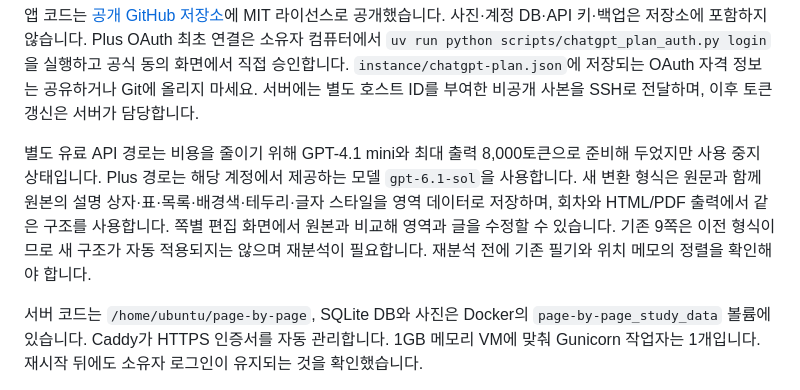
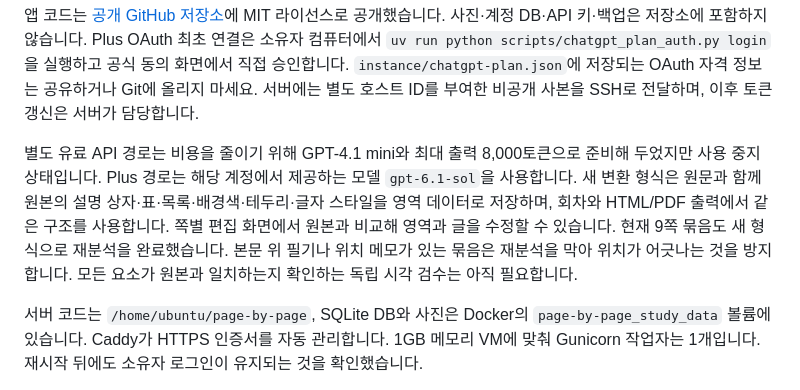
Before and after one commit to oscar2272/page-by-page-english, a Markdown page: README.md, the part around the change. GitHub-like rendering.

```diff
--- a/README.md
+++ b/README.md
@@ -41,7 +41,7 @@ Oracle Cloud의 Japan East (Tokyo) 홈 리전에 있는 Always Free 대상 `VM.S
 
 앱 코드는 [공개 GitHub 저장소](https://github.com/oscar2272/page-by-page-english)에 MIT 라이선스로 공개했습니다. 사진·계정 DB·API 키·백업은 저장소에 포함하지 않습니다. Plus OAuth 최초 연결은 소유자 컴퓨터에서 `uv run python scripts/chatgpt_plan_auth.py login`을 실행하고 공식 동의 화면에서 직접 승인합니다. `instance/chatgpt-plan.json`에 저장되는 OAuth 자격 정보는 공유하거나 Git에 올리지 마세요. 서버에는 별도 호스트 ID를 부여한 비공개 사본을 SSH로 전달하며, 이후 토큰 갱신은 서버가 담당합니다.
 
-별도 유료 API 경로는 비용을 줄이기 위해 GPT-4.1 mini와 최대 출력 8,000토큰으로 준비해 두었지만 사용 중지 상태입니다. Plus 경로는 해당 계정에서 제공하는 모델 `gpt-6.1-sol`을 사용합니다. 새 변환 형식은 원문과 함께 원본의 설명 상자·표·목록·배경색·테두리·글자 스타일을 영역 데이터로 저장하며, 회차와 HTML/PDF 출력에서 같은 구조를 사용합니다. 쪽별 편집 화면에서 원본과 비교해 영역과 글을 수정할 수 있습니다. 기존 9쪽은 이전 형식이므로 새 구조가 자동 적용되지는 않으며 재분석이 필요합니다. 재분석 전에 기존 필기와 위치 메모의 정렬을 확인해야 합니다.
+별도 유료 API 경로는 비용을 줄이기 위해 GPT-4.1 mini와 최대 출력 8,000토큰으로 준비해 두었지만 사용 중지 상태입니다. Plus 경로는 해당 계정에서 제공하는 모델 `gpt-6.1-sol`을 사용합니다. 새 변환 형식은 원문과 함께 원본의 설명 상자·표·목록·배경색·테두리·글자 스타일을 영역 데이터로 저장하며, 회차와 HTML/PDF 출력에서 같은 구조를 사용합니다. 쪽별 편집 화면에서 원본과 비교해 영역과 글을 수정할 수 있습니다. 현재 9쪽 묶음도 새 형식으로 재분석을 완료했습니다. 본문 위 필기나 위치 메모가 있는 묶음은 재분석을 막아 위치가 어긋나는 것을 방지합니다. 모든 요소가 원본과 일치하는지 확인하는 독립 시각 검수는 아직 필요합니다.
 
 서버 코드는 `/home/ubuntu/page-by-page`, SQLite DB와 사진은 Docker의 `page-by-page_study_data` 볼륨에 있습니다. Caddy가 HTTPS 인증서를 자동 관리합니다. 1GB 메모리 VM에 맞춰 Gunicorn 작업자는 1개입니다. 재시작 뒤에도 소유자 로그인이 유지되는 것을 확인했습니다.
 
```
Also changed, not shown: AGENTS.md (+1 -1 lines), docs/requirements.md (+3 -1 lines).
